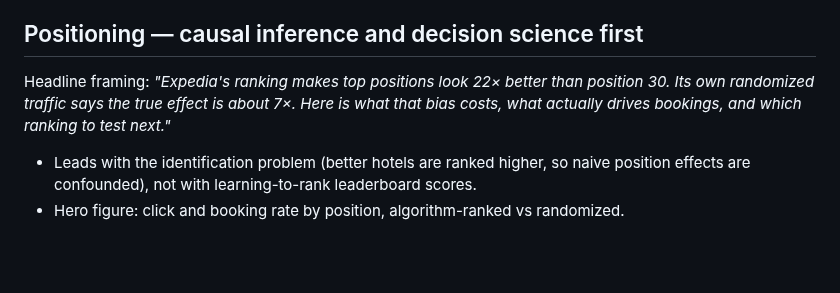
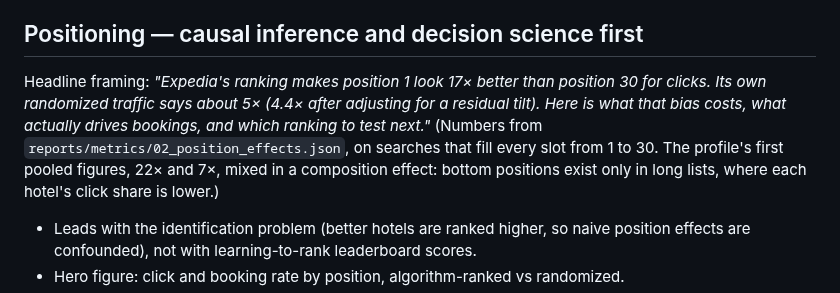
Before and after one commit to janeruxi1/Hotel-Search-Ranking, a Markdown page: PROJECT_PLAN.md, the part around the change. Rendered like a GitHub page; blank space fills up the shorter version.

```diff
--- a/PROJECT_PLAN.md
+++ b/PROJECT_PLAN.md
@@ -20,9 +20,12 @@ order**. That randomized slice is the project's lever: a real experiment inside
 
 ## Positioning — causal inference and decision science first
 
-Headline framing: *"Expedia's ranking makes top positions look 22× better than position 30.
-Its own randomized traffic says the true effect is about 7×. Here is what that bias costs,
-what actually drives bookings, and which ranking to test next."*
+Headline framing: *"Expedia's ranking makes position 1 look 17× better than position 30 for
+clicks. Its own randomized traffic says about 5× (4.4× after adjusting for a residual tilt).
+Here is what that bias costs, what actually drives bookings, and which ranking to test next."*
+(Numbers from `reports/metrics/02_position_effects.json`, on searches that fill every slot
+from 1 to 30. The profile's first pooled figures, 22× and 7×, mixed in a composition effect:
+bottom positions exist only in long lists, where each hotel's click share is lower.)
 
 - Leads with the identification problem (better hotels are ranked higher, so naive
   position effects are confounded), not with learning-to-rank leaderboard scores.
```
Also changed, not shown: README.md (+25 -3 lines), reports/figures/02_position_effects.png (added), 4 other files.
